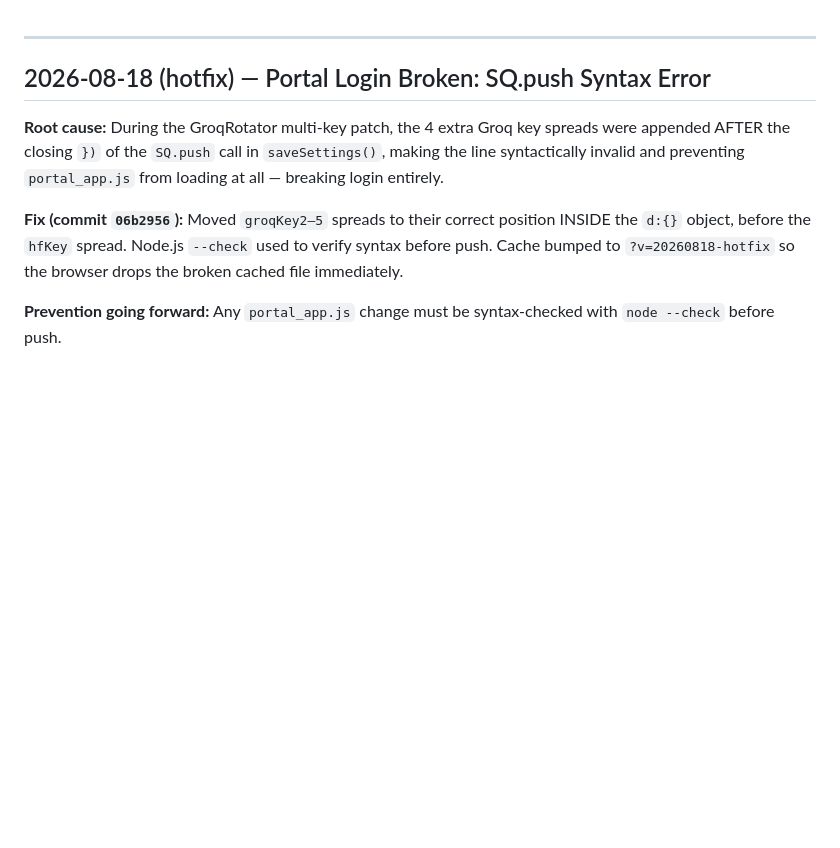
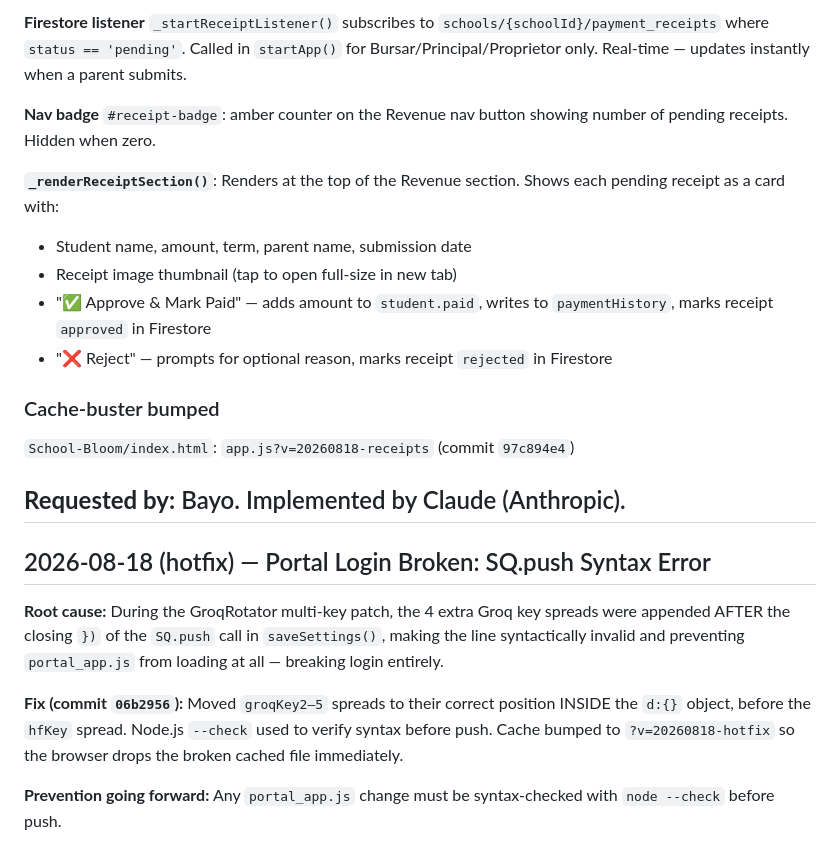
Before and after one commit to KobOmoba/bloom-agent, a Markdown page: README.md, the part around one of its changes. Rendered like a GitHub page; blank space fills up the shorter version.

Commit message:
docs(readme): 2026-08-18 fee access gate, Proprietor role, payment receipt flow

```diff
--- a/README.md
+++ b/README.md
@@ -1,3 +46,17 @@
+**Firestore listener** `_startReceiptListener()` subscribes to `schools/{schoolId}/payment_receipts` where `status == 'pending'`. Called in `startApp()` for Bursar/Principal/Proprietor only. Real-time — updates instantly when a parent submits.
+
+**Nav badge** `#receipt-badge`: amber counter on the Revenue nav button showing number of pending receipts. Hidden when zero.
+
+**`_renderReceiptSection()`**: Renders at the top of the Revenue section. Shows each pending receipt as a card with:
+- Student name, amount, term, parent name, submission date
+- Receipt image thumbnail (tap to open full-size in new tab)
+- "✅ Approve & Mark Paid" — adds amount to `student.paid`, writes to `paymentHistory`, marks receipt `approved` in Firestore
+- "❌ Reject" — prompts for optional reason, marks receipt `rejected` in Firestore
+
+### Cache-buster bumped
+`School-Bloom/index.html`: `app.js?v=20260818-receipts` (commit `97c894e4`)
+
+**Requested by:** Bayo. Implemented by Claude (Anthropic).
 ---
 
 ## 2026-08-18 (hotfix) — Portal Login Broken: SQ.push Syntax Error
```
Also changed, not shown: other parts of README.md (+45 -0 lines).
